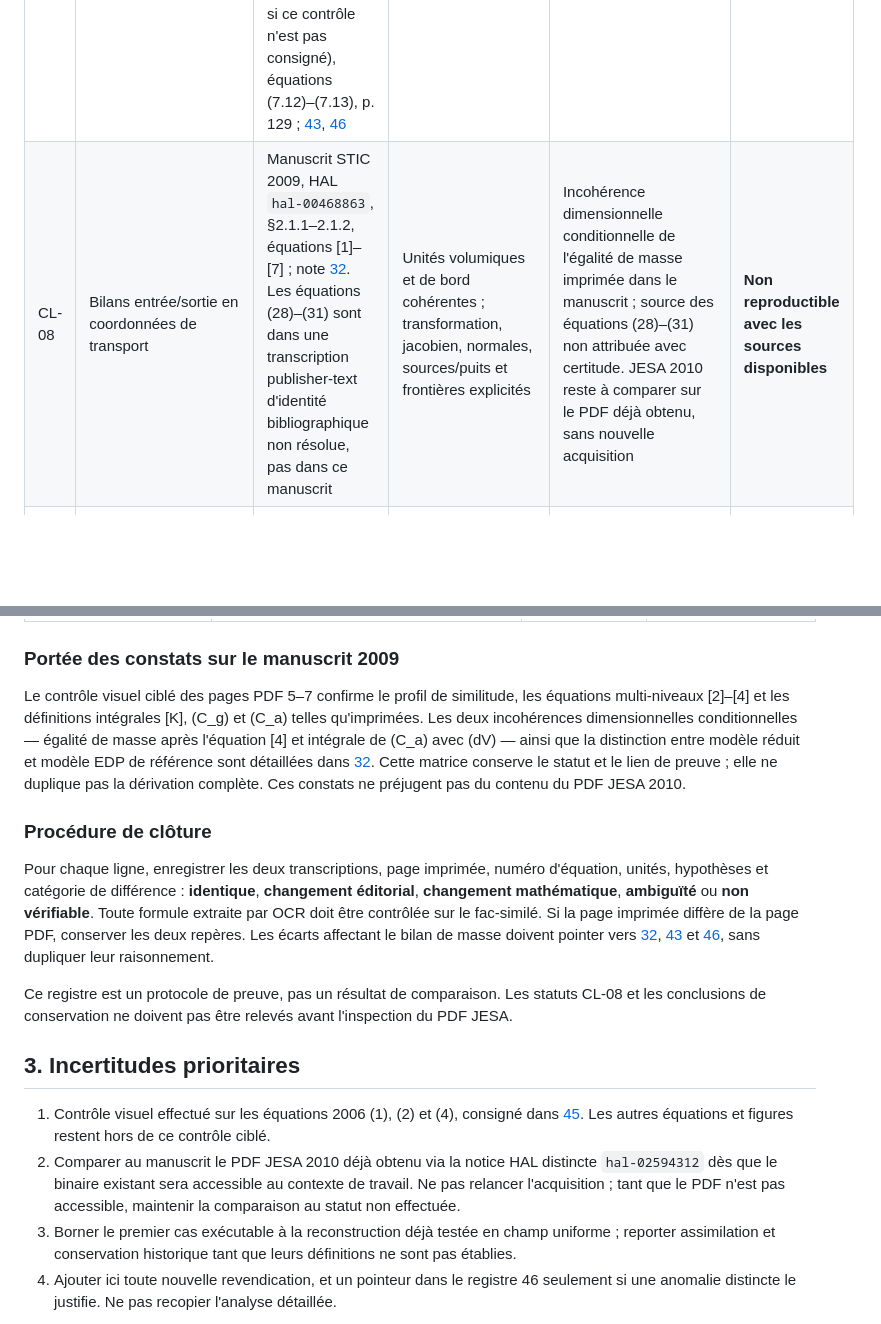
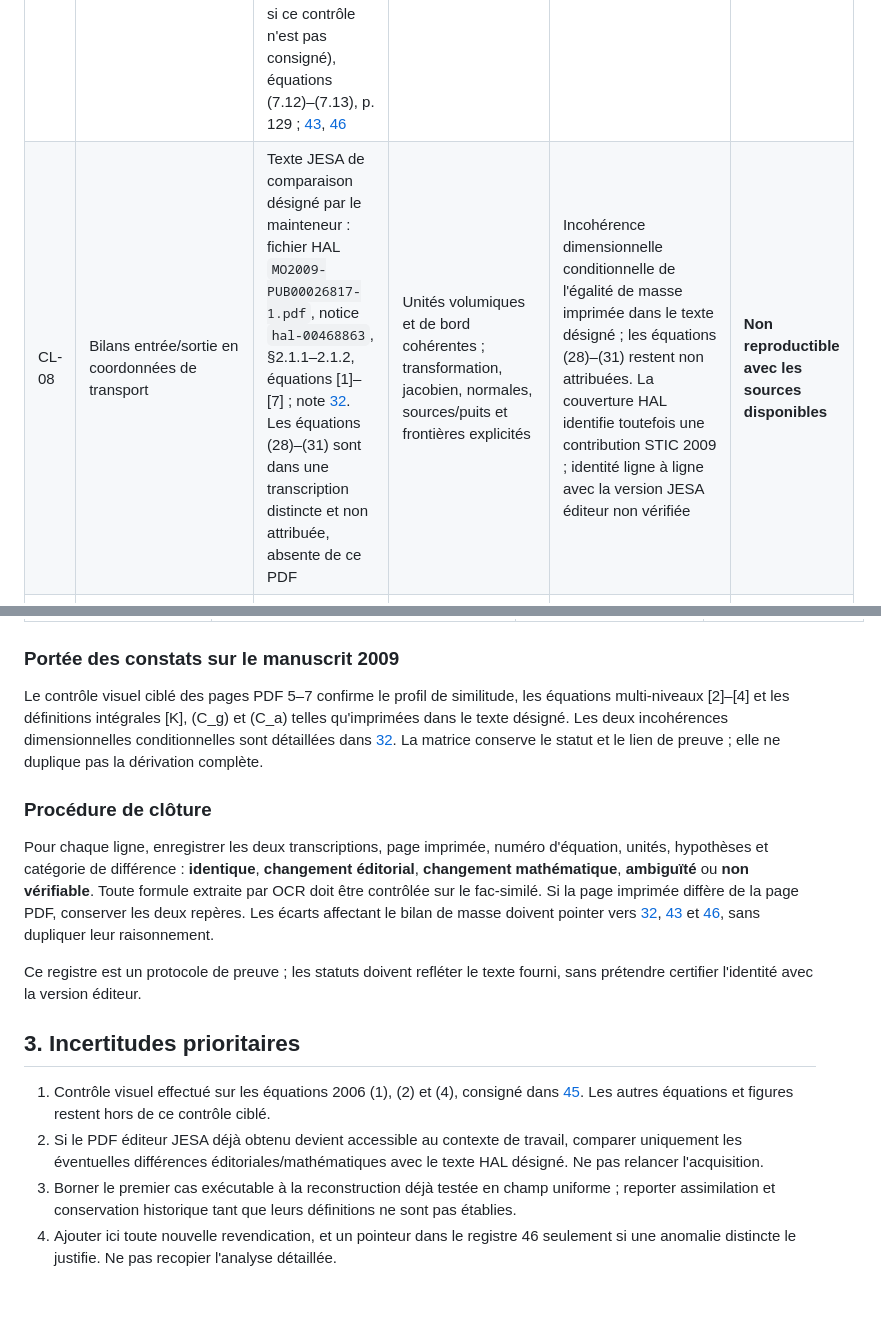
Before and after one commit to JM-Brun/J-DriftX, a Markdown page: docs/49-matrice-revendications-baseline.md, 2 parts joined by grey strips. Drawn GitHub-style; blank space fills up the shorter version.

```diff
--- a/docs/49-matrice-revendications-baseline.md
+++ b/docs/49-matrice-revendications-baseline.md
@@ -15,7 +15,7 @@
 | CL-05 | Réduction du coût d'une évaluation ponctuelle d'environ 10³–10⁴ par rapport à un calcul sur maillage | Mohammadi & Brun (2006), PDF éditeur versionné, résumé et §5, pp. 637–638 selon [45](45-audit-article-mohammadi-brun-2006.md) | Précision comparable ; taille du maillage, préparation, calibration, coût par requête, coût total et mémoire à distinguer | Chiffre rapporté ; protocole complet et coûts de préparation récupérables non établis | **Annoncée seulement** |
 | CL-06 | Contrainte intégrale globale reliant concentration volumique et quantité émise | Mohammadi & Brun (2006), §3, p. 636 selon [45](45-audit-article-mohammadi-brun-2006.md) | Concentration kg·m⁻³, volume m³ ; durée/source, puits, dépôt et frontières à préciser | L'article imprime une contrainte globale sur l'intégrale volumique égale à la quantité totale émise ; ce bilan ne prouve pas un flux conservé sur chaque surface iso-temps. Sources, dépôt, durée et frontières restent à spécifier | **Partiellement définie** |
 | CL-07 | Quantité $C=\int c^+\,d\sigma$ annoncée comme conservée, avec deux alternatives imprimées pour $c^+$ | Brun & Mohammadi (2008), chapitre Springer (extraction partielle, scan non vérifié), équation (2.2), p. imprimée 248 ; thèse, PDF versionné obtenu par une voie appropriée déjà documentée (identité binaire avec le fichier HAL déjà obtenu à vérifier si ce contrôle n'est pas consigné), équations (7.12)–(7.13), p. 129 ; [43](43-audit-these-brun-conservation-g0s.md), [46](46-registre-erreurs-incoherences-documentaires.md) | Sous $[c_l]=M L^{-3}$, les deux branches ne sont pas dimensionnellement équivalentes ; la branche produit intégrée sur une aire donne $M L^{-1}$, pas une masse | Incompatibilité établie sous l'interprétation conventionnelle ; convention alternative ou facteur omis non exclus ; scan à vérifier | **Non reproductible avec les sources disponibles** |
-| CL-08 | Bilans entrée/sortie en coordonnées de transport | Manuscrit STIC 2009, HAL `hal-00468863`, §2.1.1–2.1.2, équations [1]–[7] ; note [32](32-conservation-coordonnees-travel-time.md). Les équations (28)–(31) sont dans une transcription publisher-text d'identité bibliographique non résolue, pas dans ce manuscrit | Unités volumiques et de bord cohérentes ; transformation, jacobien, normales, sources/puits et frontières explicités | Incohérence dimensionnelle conditionnelle de l'égalité de masse imprimée dans le manuscrit ; source des équations (28)–(31) non attribuée avec certitude. JESA 2010 reste à comparer sur le PDF déjà obtenu, sans nouvelle acquisition | **Non reproductible avec les sources disponibles** |
+| CL-08 | Bilans entrée/sortie en coordonnées de transport | Texte JESA de comparaison désigné par le mainteneur : fichier HAL `MO2009-PUB00026817-1.pdf`, notice `hal-00468863`, §2.1.1–2.1.2, équations [1]–[7] ; note [32](32-conservation-coordonnees-travel-time.md). Les équations (28)–(31) sont dans une transcription distincte et non attribuée, absente de ce PDF | Unités volumiques et de bord cohérentes ; transformation, jacobien, normales, sources/puits et frontières explicités | Incohérence dimensionnelle conditionnelle de l'égalité de masse imprimée dans le texte désigné ; les équations (28)–(31) restent non attribuées. La couverture HAL identifie toutefois une contribution STIC 2009 ; identité ligne à ligne avec la version JESA éditeur non vérifiée | **Non reproductible avec les sources disponibles** |
 | CL-09 | Champ multi-niveaux construit par restriction/interpolation sur des domaines emboîtés | Manuscrit auteur HAL 2009 (ne pas assimiler à JESA 2010), §2.1.1 ; [31](31-investigation-champ-multiniveaux.md) | Domaine de chaque niveau, données aux coins, base de reconstruction, continuité et bilan de flux par niveau | Lecture bilinéaire contredite par un contre-exemple ; potentiel harmonique cohérent mais non unique, base non fixée | **Partiellement définie** |
 | CL-10 | Bilan local à partir de $\nabla\cdot u_l=0$ et $u_l\cdot\nabla c_l=0$ | [32](32-conservation-coordonnees-travel-time.md) et DRX-ERR-014 dans [46](46-registre-erreurs-incoherences-documentaires.md) | Un bilan complet exige sources, dépôt, frontières et flux ; divergence nulle seule ne suffit pas | Dérivation conditionnelle avec jacobien disponible ; transformation historique générale non reconstituée | **Partiellement définie** |
 
@@ -44,18 +44,18 @@ Ces statuts décrivent la reproductibilité documentaire, pas l'utilité de la m
 
 ### Portée des constats sur le manuscrit 2009
 
-Le contrôle visuel ciblé des pages PDF 5–7 confirme le profil de similitude, les équations multi-niveaux [2]–[4] et les définitions intégrales [K], \(C_g\) et \(C_a\) telles qu'imprimées. Les deux incohérences dimensionnelles conditionnelles — égalité de masse après l'équation [4] et intégrale de \(C_a\) avec \(dV\) — ainsi que la distinction entre modèle réduit et modèle EDP de référence sont détaillées dans [32](32-conservation-coordonnees-travel-time.md). Cette matrice conserve le statut et le lien de preuve ; elle ne duplique pas la dérivation complète. Ces constats ne préjugent pas du contenu du PDF JESA 2010.
+Le contrôle visuel ciblé des pages PDF 5–7 confirme le profil de similitude, les équations multi-niveaux [2]–[4] et les définitions intégrales [K], \(C_g\) et \(C_a\) telles qu'imprimées dans le texte désigné. Les deux incohérences dimensionnelles conditionnelles sont détaillées dans [32](32-conservation-coordonnees-travel-time.md). La matrice conserve le statut et le lien de preuve ; elle ne duplique pas la dérivation complète.
 
 ### Procédure de clôture
 
 Pour chaque ligne, enregistrer les deux transcriptions, page imprimée, numéro d'équation, unités, hypothèses et catégorie de différence : **identique**, **changement éditorial**, **changement mathématique**, **ambiguïté** ou **non vérifiable**. Toute formule extraite par OCR doit être contrôlée sur le fac-similé. Si la page imprimée diffère de la page PDF, conserver les deux repères. Les écarts affectant le bilan de masse doivent pointer vers [32](32-conservation-coordonnees-travel-time.md), [43](43-audit-these-brun-conservation-g0s.md) et [46](46-registre-erreurs-incoherences-documentaires.md), sans dupliquer leur raisonnement.
 
-Ce registre est un protocole de preuve, pas un résultat de comparaison. Les statuts CL-08 et les conclusions de conservation ne doivent pas être relevés avant l'inspection du PDF JESA.
+Ce registre est un protocole de preuve ; les statuts doivent refléter le texte fourni, sans prétendre certifier l'identité avec la version éditeur.
 
 ## 3. Incertitudes prioritaires
 
 1. Contrôle visuel effectué sur les équations 2006 (1), (2) et (4), consigné dans [45](45-audit-article-mohammadi-brun-2006.md). Les autres équations et figures restent hors de ce contrôle ciblé.
-2. Comparer au manuscrit le PDF JESA 2010 déjà obtenu via la notice HAL distincte `hal-02594312` dès que le binaire existant sera accessible au contexte de travail. Ne pas relancer l'acquisition ; tant que le PDF n'est pas accessible, maintenir la comparaison au statut non effectuée.
+2. Si le PDF éditeur JESA déjà obtenu devient accessible au contexte de travail, comparer uniquement les éventuelles différences éditoriales/mathématiques avec le texte HAL désigné. Ne pas relancer l'acquisition.
 3. Borner le premier cas exécutable à la reconstruction déjà testée en champ uniforme ; reporter assimilation et conservation historique tant que leurs définitions ne sont pas établies.
 4. Ajouter ici toute nouvelle revendication, et un pointeur dans le registre 46 seulement si une anomalie distincte le justifie. Ne pas recopier l'analyse détaillée.
 
```
Also changed, not shown: other parts of docs/49-matrice-revendications-baseline.md (+6 -6 lines).
